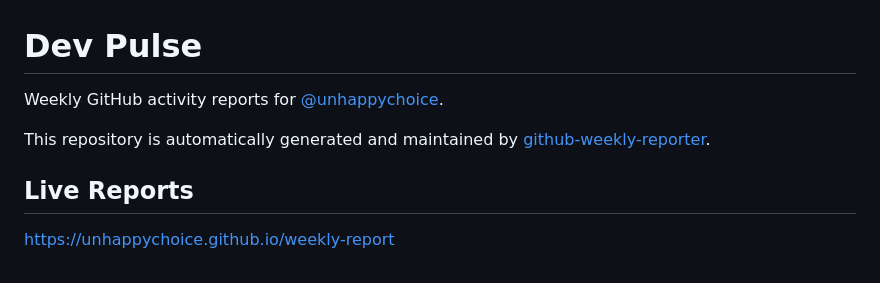
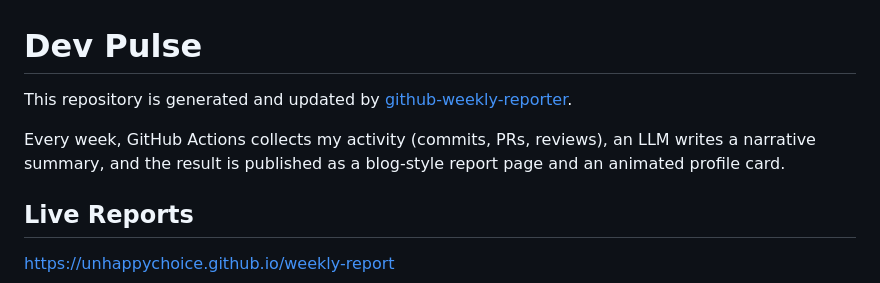
Before and after one commit to unhappychoice/weekly-report, a Markdown page: README.md, the part around the change. Rendered like a GitHub page.

Commit message:
docs: improve README description and card display

```diff
--- a/README.md
+++ b/README.md
@@ -1,8 +1,8 @@
 # Dev Pulse
 
-Weekly GitHub activity reports for [@unhappychoice](https://github.com/unhappychoice).
+This repository is generated and updated by [github-weekly-reporter](https://github.com/deariary/github-weekly-reporter).
 
-This repository is automatically generated and maintained by [github-weekly-reporter](https://github.com/deariary/github-weekly-reporter).
+Every week, GitHub Actions collects my activity (commits, PRs, reviews), an LLM writes a narrative summary, and the result is published as a blog-style report page and an animated profile card.
 
 ## Live Reports
 
```
